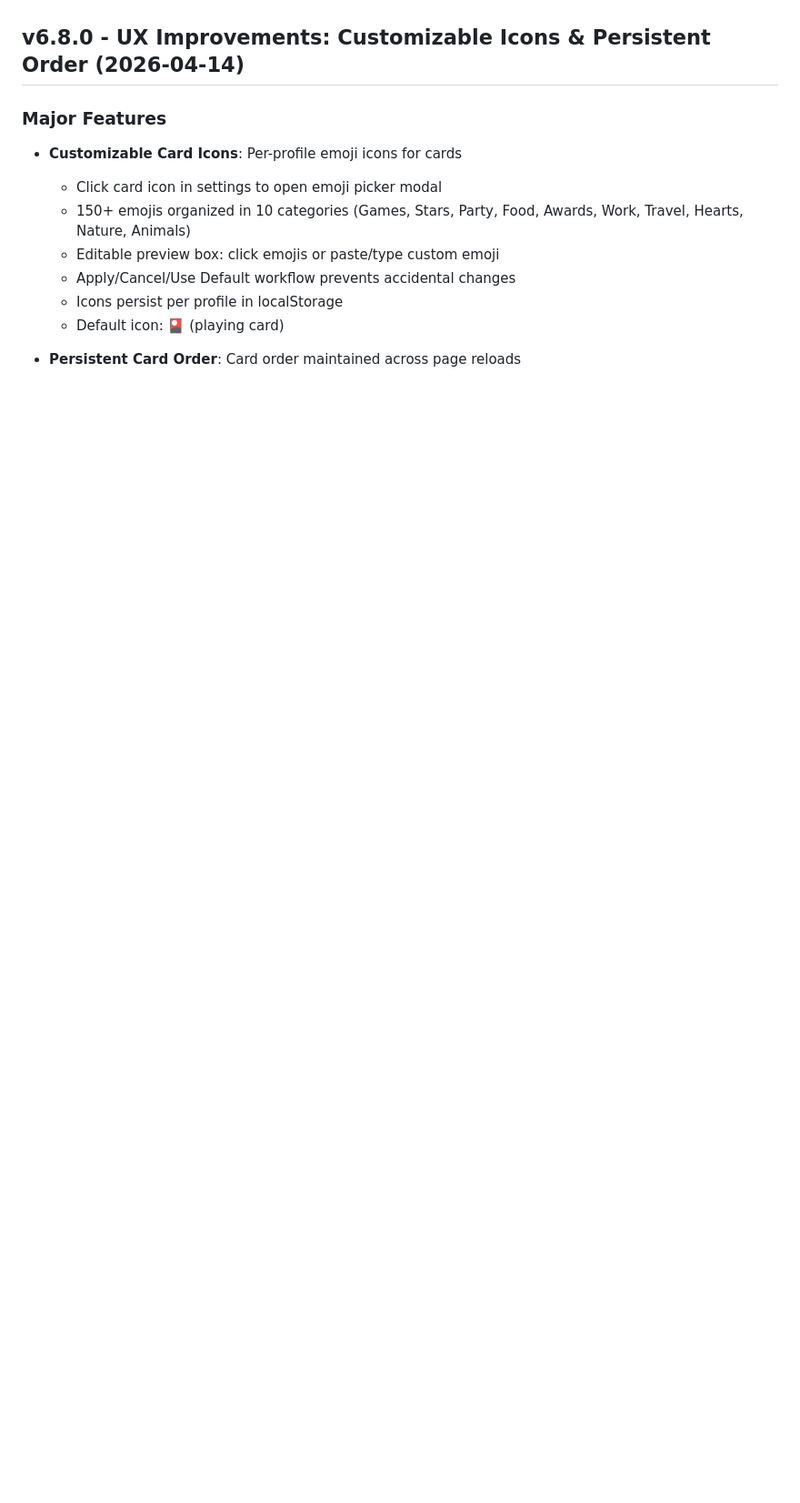
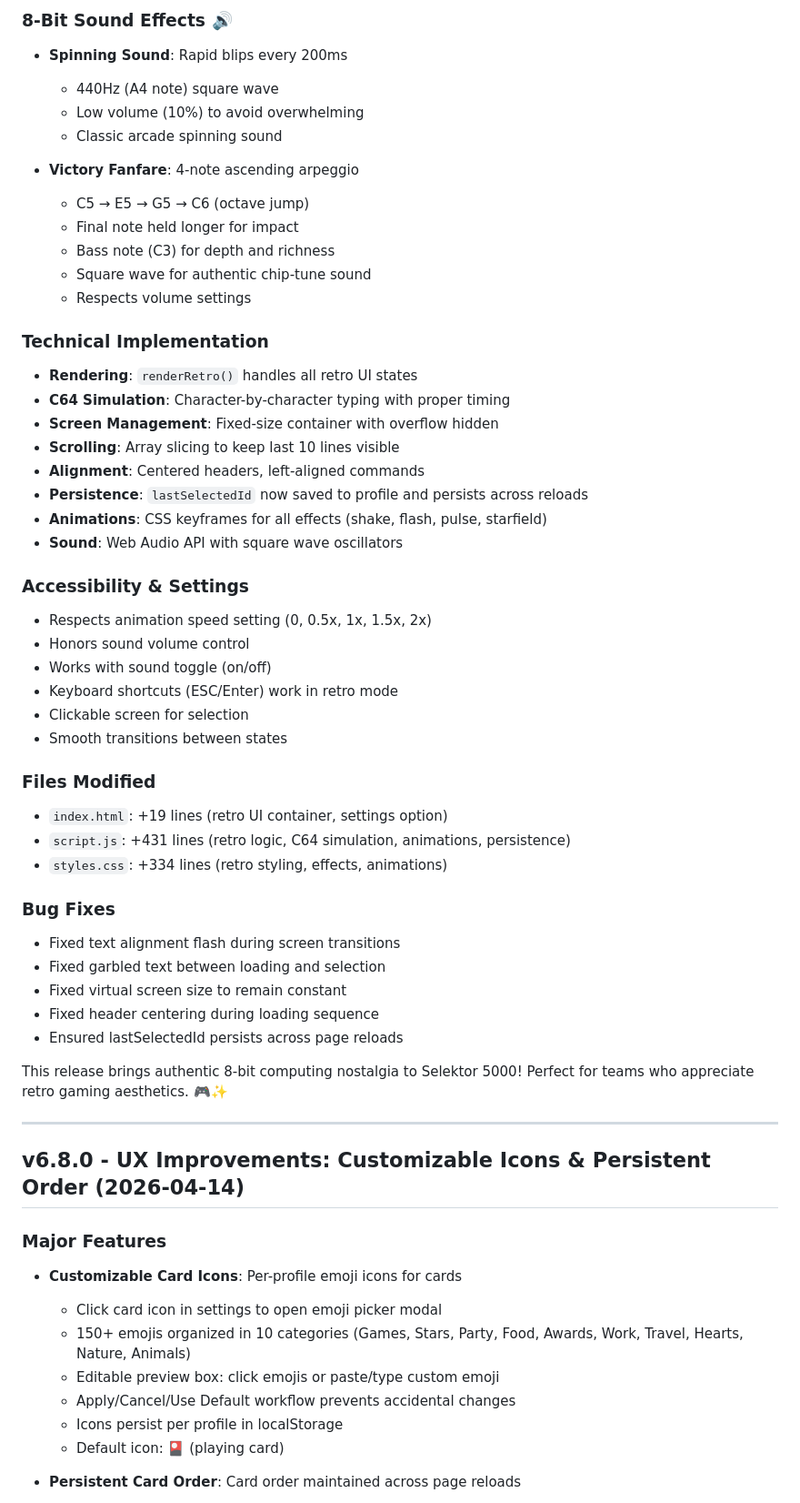
Before and after one commit to pje-netcomm/selektor-5000, a Markdown page: CHANGELOG.md, the part around one of its changes. Shown at 91% size. GitHub-like rendering; blank space fills up the shorter version.

```diff
--- a/CHANGELOG.md
+++ b/CHANGELOG.md
@@ -4,3 +54,49 @@ All notable changes to Selektor 5000 will be documented in this file.
+### 8-Bit Sound Effects 🔊
+- **Spinning Sound**: Rapid blips every 200ms
+  - 440Hz (A4 note) square wave
+  - Low volume (10%) to avoid overwhelming
+  - Classic arcade spinning sound
+
+- **Victory Fanfare**: 4-note ascending arpeggio
+  - C5 → E5 → G5 → C6 (octave jump)
+  - Final note held longer for impact
+  - Bass note (C3) for depth and richness
+  - Square wave for authentic chip-tune sound
+  - Respects volume settings
+
+### Technical Implementation
+- **Rendering**: `renderRetro()` handles all retro UI states
+- **C64 Simulation**: Character-by-character typing with proper timing
+- **Screen Management**: Fixed-size container with overflow hidden
+- **Scrolling**: Array slicing to keep last 10 lines visible
+- **Alignment**: Centered headers, left-aligned commands
+- **Persistence**: `lastSelectedId` now saved to profile and persists across reloads
+- **Animations**: CSS keyframes for all effects (shake, flash, pulse, starfield)
+- **Sound**: Web Audio API with square wave oscillators
+
+### Accessibility & Settings
+- Respects animation speed setting (0, 0.5x, 1x, 1.5x, 2x)
+- Honors sound volume control
+- Works with sound toggle (on/off)
+- Keyboard shortcuts (ESC/Enter) work in retro mode
+- Clickable screen for selection
+- Smooth transitions between states
+
+### Files Modified
+- `index.html`: +19 lines (retro UI container, settings option)
+- `script.js`: +431 lines (retro logic, C64 simulation, animations, persistence)
+- `styles.css`: +334 lines (retro styling, effects, animations)
+
+### Bug Fixes
+- Fixed text alignment flash during screen transitions
+- Fixed garbled text between loading and selection
+- Fixed virtual screen size to remain constant
+- Fixed header centering during loading sequence
+- Ensured lastSelectedId persists across page reloads
+
+This release brings authentic 8-bit computing nostalgia to Selektor 5000! Perfect for teams who appreciate retro gaming aesthetics. 🎮✨
+
+---
 
 ## v6.8.0 - UX Improvements: Customizable Icons & Persistent Order (2026-04-14)
 
```
Also changed, not shown: other parts of CHANGELOG.md (+50 -0 lines).
